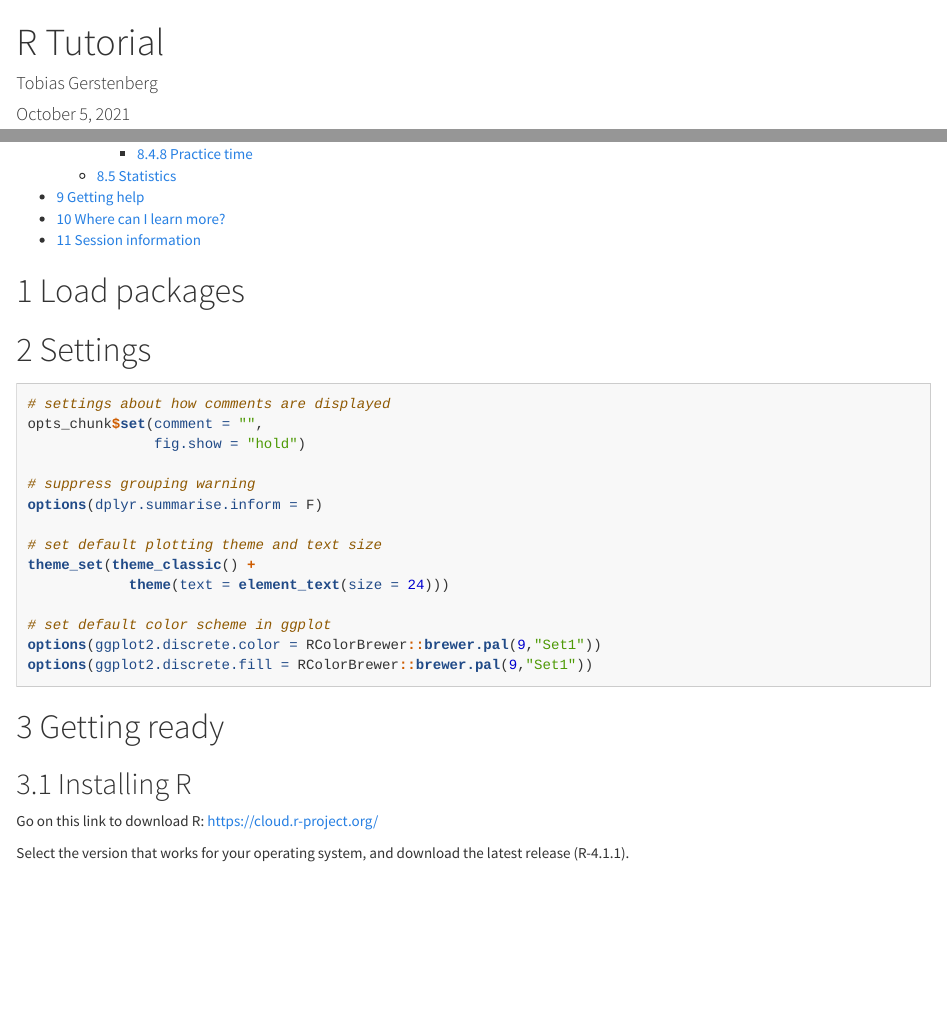
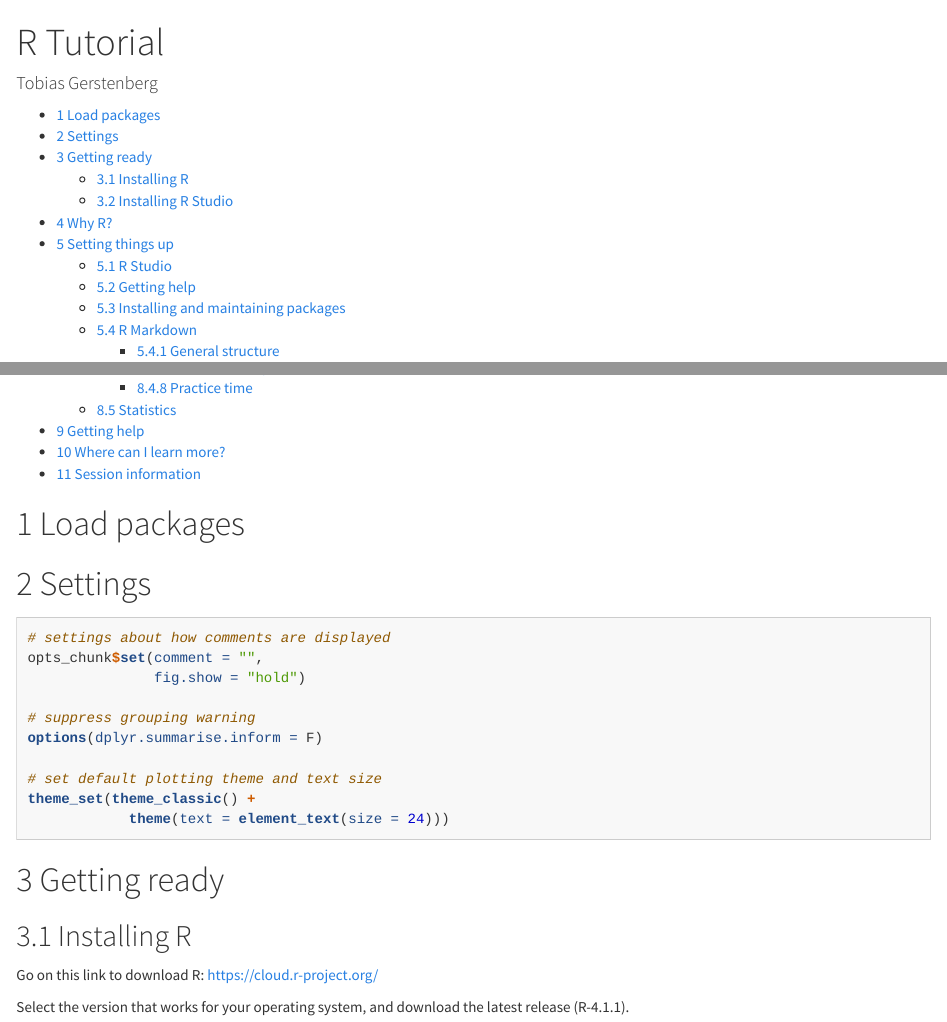
Before and after one commit to tobiasgerstenberg/r_tutorial, an R Markdown document (code/r_tutorial.Rmd): the page in a window 1100 px wide, from its top, and a second part further down, joined at a grey line. Rendered offline with R 4.5, knitr and Pandoc, with nearby package versions; code that draws random numbers runs with fixed seeds of ours; long lines of code are wrapped.

Commit message:
small updates

````diff
--- a/code/r_tutorial.Rmd
+++ b/code/r_tutorial.Rmd
@@ -1,7 +1,6 @@
 ---
 title: "R Tutorial"
 author: "Tobias Gerstenberg"
-date: "October 5, 2021"
 output:
   bookdown::html_document2:
     toc: true
@@ -31,10 +30,6 @@ options(dplyr.summarise.inform = F)
 # set default plotting theme and text size
 theme_set(theme_classic() +
             theme(text = element_text(size = 24)))
-
-# set default color scheme in ggplot
-options(ggplot2.discrete.color = RColorBrewer::brewer.pal(9,"Set1"))
-options(ggplot2.discrete.fill = RColorBrewer::brewer.pal(9,"Set1"))
 ```
 
 # Getting ready
````
Also changed, not shown: figures/plots/energy_key_mode.pdf, code/r_tutorial.Rmd (2 more changed lines).
